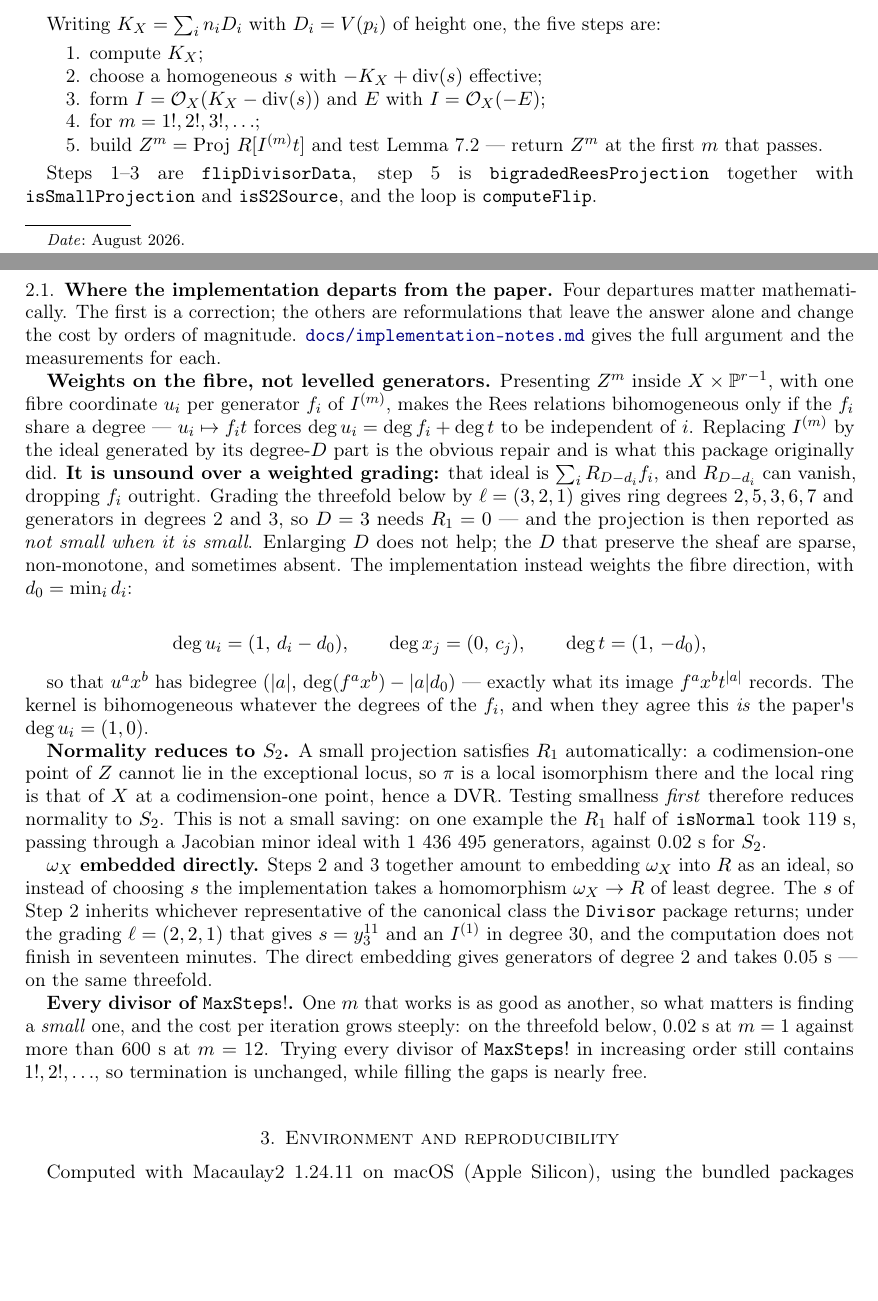
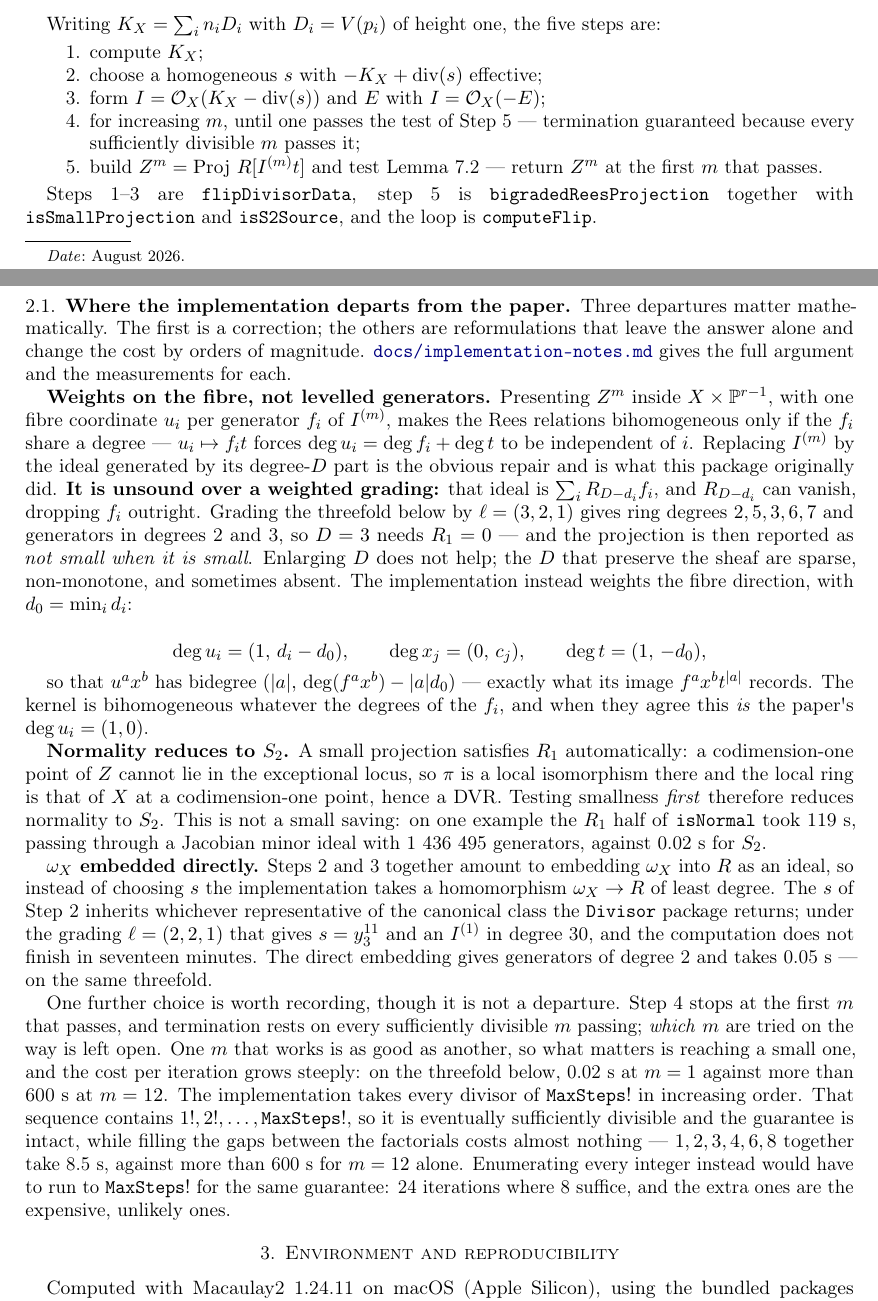
Before and after one commit to takehikoyasuda/flip-computation, a LaTeX paper (IMPLEMENTATION.tex): two parts of pages 1 and 2 of 8, joined at a grey line, cut so that both start at the same text, the shorter picture padded with empty space. Compiled offline with pdfLaTeX.

Commit message:
Stop calling the multiplier schedule a departure from the paper
The author points out that the current formulation of Algorithm 3 stops at the
first m passing the test of Step 5, and rests termination on every sufficiently
divisible m passing it -- which m are tried on the way is not prescribed.  So
taking the divisors of MaxSteps! is a choice inside the latitude the paper
leaves, not a deviation from it, and the note was miscounting its own
departures.  Three now, and the schedule gets its own paragraph saying why the
choice is worth making: 1,2,3,4,6,8 together cost 8.5 s against more than 600 s
for m = 12 alone, and if the answer is m = 8 the factorials jump from 6 to 24.

The five-step summary said "for m = 1!, 2!, 3!, ...", which reads as though
running that sequence were part of the algorithm rather than one way to satisfy
the guarantee.  It now states the stopping rule and the guarantee separately.

The paper's own wording is to be revised along these lines and a new version
posted; docs/paper-revisions.ja.md gets the proposal, and the roadmap records
that the References entry should name the arXiv version once it is up -- the
entry currently names none, and this is the second time a claim the note makes
about "the paper" has turned out to depend on which version is meant.  Until
then the Step 4 wording here runs ahead of the posted version, deliberately;
publication waits on the revision anyway.

Co-Authored-By: Claude Opus 5 <noreply@anthropic.com>

```diff
--- a/IMPLEMENTATION.tex
+++ b/IMPLEMENTATION.tex
@@ -117,7 +117,9 @@ the five steps are:
   form \(I = \sO_X(K_X - \divisor(s))\) and \(E\) with
   \(I = \sO_X(-E)\);
 \item
-  for \(m = 1!, 2!, 3!, \dots\);
+  for increasing \(m\), until one passes the test of Step 5 ---
+  termination guaranteed because every sufficiently divisible \(m\)
+  passes it;
 \item
   build \(Z^m = \Proj\, R[I^{(m)}t]\) and test Lemma 7.2 ---
   return \(Z^m\) at the first \(m\) that passes.
@@ -130,7 +132,7 @@ and \texttt{isS2Source}, and the loop is \texttt{computeFlip}.
 \subsection{Where the implementation departs from the
 paper}\label{where-the-implementation-departs-from-the-paper}
 
-Four departures matter mathematically. The first is a correction; the
+Three departures matter mathematically. The first is a correction; the
 others are reformulations that leave the answer alone and change the
 cost by orders of magnitude.
 \href{https://github.com/takehikoyasuda/flip-computation/blob/main/docs/implementation-notes.md}{\texttt{docs/implementation-notes.md}}
@@ -180,13 +182,21 @@ grading \(\ell = (2,2,1)\) that gives \(s = y_3^{11}\) and an
 seventeen minutes. The direct embedding gives generators of degree 2 and
 takes 0.05 s --- on the same threefold.
 
-\textbf{Every divisor of \(\texttt{MaxSteps}!\).} One \(m\) that works
-is as good as another, so what matters is finding a \emph{small} one,
-and the cost per iteration grows steeply: on the threefold below, 0.02 s
-at \(m=1\) against more than 600 s at \(m=12\). Trying every divisor of
-\(\texttt{MaxSteps}!\) in increasing order still contains
-\(1!, 2!, \dots\), so termination is unchanged, while filling the gaps
-is nearly free.
+One further choice is worth recording, though it is not a departure.
+Step 4 stops at the first \(m\) that passes, and termination rests on
+every sufficiently divisible \(m\) passing; \emph{which} \(m\) are tried
+on the way is left open. One \(m\) that works is as good as another, so
+what matters is reaching a small one, and the cost per iteration grows
+steeply: on the threefold below, 0.02 s at \(m = 1\) against more than
+600 s at \(m = 12\). The implementation takes every divisor of
+\(\texttt{MaxSteps}!\) in increasing order. That sequence contains
+\(1!, 2!, \dots, \texttt{MaxSteps}!\), so it is eventually sufficiently
+divisible and the guarantee is intact, while filling the gaps between
+the factorials costs almost nothing --- \(1,2,3,4,6,8\) together take
+8.5 s, against more than 600 s for \(m = 12\) alone. Enumerating every
+integer instead would have to run to \(\texttt{MaxSteps}!\) for the same
+guarantee: 24 iterations where 8 suffice, and the extra ones are the
+expensive, unlikely ones.
 
 \section{Environment and
 reproducibility}\label{environment-and-reproducibility}
```
Also changed, not shown: docs/roadmap.ja.md (+20 -4 lines), IMPLEMENTATION.pdf.
